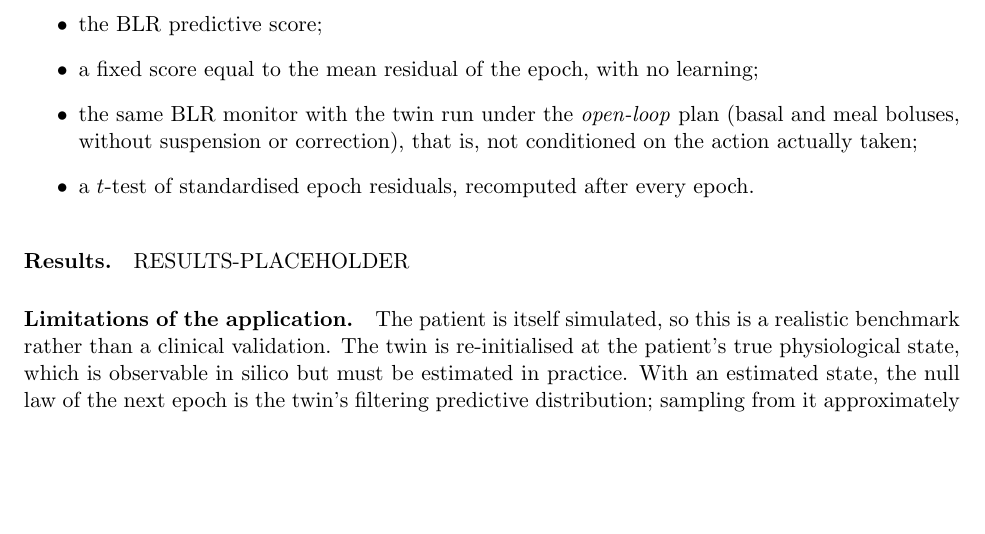
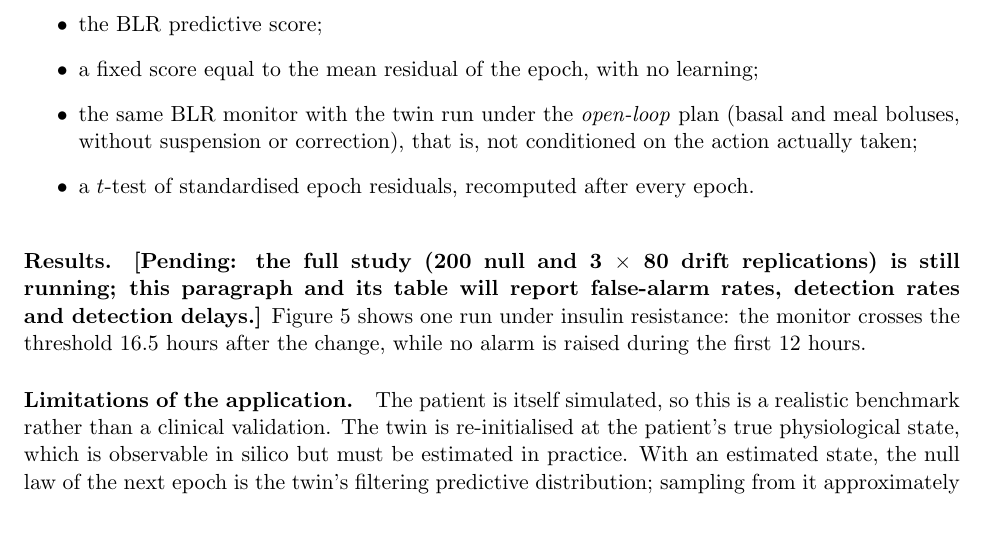
Before and after one commit to elenabortolato/evalues4generative, a LaTeX paper (paper/main.tex): part of page 16 of 21, cut so that both start at the same text, the shorter picture padded with empty space. Compiled offline with pdfLaTeX.

Commit message:
Rebuild paper PDF with the application section (results pending)
Co-Authored-By: Claude Opus 5.5 <noreply@anthropic.com>
Claude-Session: https://claude.ai/code/session_01K2NhMT3BMNyFaiwkYdDMxT

```diff
--- a/paper/main.tex
+++ b/paper/main.tex
@@ -988,7 +988,13 @@ the rejection threshold $\log 20$.}
 \label{fig:application}
 \end{figure}
 
-\paragraph{Results.} RESULTS-PLACEHOLDER
+\paragraph{Results.} % RESULTS-PLACEHOLDER
+\textbf{[Pending: the full study (200 null and 3 $\times$ 80 drift
+replications) is still running; this paragraph and its table will report
+false-alarm rates, detection rates and detection delays.]}
+Figure~\ref{fig:application} shows one run under insulin resistance: the
+monitor crosses the threshold 16.5 hours after the change, while no alarm is
+raised during the first 12 hours.
 
 \paragraph{Limitations of the application.} The patient is itself
 simulated, so this is a realistic benchmark rather than a clinical
```
Also changed, not shown: paper/main.pdf, 1 other file.
